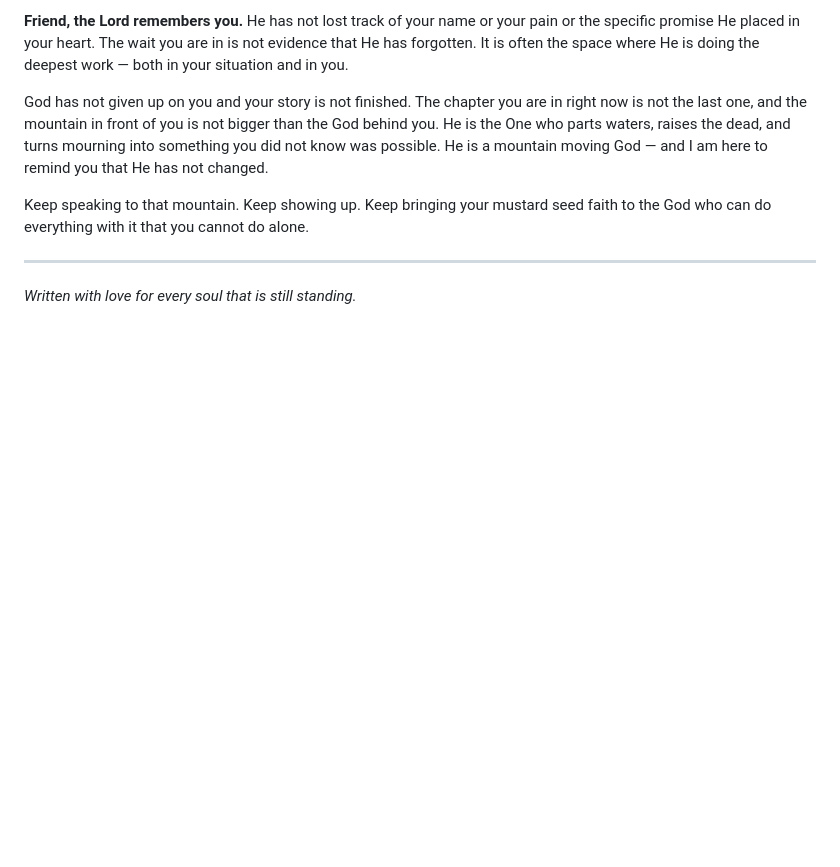
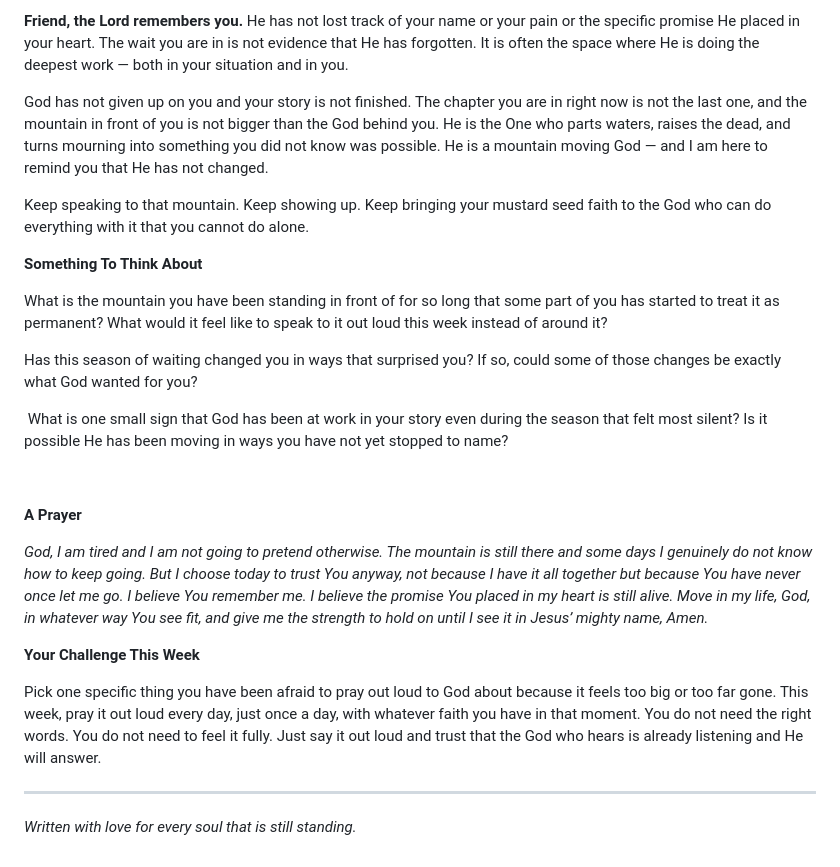
Before and after one commit to captainmavel-lgtm/mavelscorner, a Markdown page: src/_posts/2026-01-15-he-is-a-mountain-moving-god.md, the part around one of its changes. Drawn GitHub-style; blank space fills up the shorter version.

Commit message:
Update Blog Posts “2026-01-15-he-is-a-mountain-moving-god”

```diff
--- a/src/_posts/2026-01-15-he-is-a-mountain-moving-god.md
+++ b/src/_posts/2026-01-15-he-is-a-mountain-moving-god.md
@@ -61,6 +60,26 @@ God has not given up on you and your story is not finished. The chapter you are
 
 Keep speaking to that mountain. Keep showing up. Keep bringing your mustard seed faith to the God who can do everything with it that you cannot do alone.
 
----
+**Something To Think About**
+
+What is the mountain you have been standing in front of for so long that some part of you has started to treat it as permanent? What would it feel like to speak to it out loud this week instead of around it?
+
+Has this season of waiting changed you in ways that surprised you? If so, could some of those changes be exactly what God wanted for you?
+
+ What is one small sign that God has been at work in your story even during the season that felt most silent? Is it possible He has been moving in ways you have not yet stopped to name?
+
+
+
+**A Prayer**
+
+*God, I am tired and I am not going to pretend otherwise. The mountain is still there and some days I genuinely do not know how to keep going. But I choose today to trust You anyway, not because I have it all together but because You have never once let me go. I believe You remember me. I believe the promise You placed in my heart is still alive. Move in my life, God, in whatever way You see fit, and give me the strength to hold on until I see it in Jesus’ mighty name, Amen.*
+
+**Your Challenge This Week**
+
+Pick one specific thing you have been afraid to pray out loud to God about because it feels too big or too far gone. This week, pray it out loud every day, just once a day, with whatever faith you have in that moment. You do not need the right words. You do not need to feel it fully. Just say it out loud and trust that the God who hears is already listening and He will answer.
+
+<!--EndFragment-->
+
+- - -
 
 *Written with love for every soul that is still standing.*
```
Also changed, not shown: other parts of src/_posts/2026-01-15-he-is-a-mountain-moving-god.md (+0 -1 lines).
